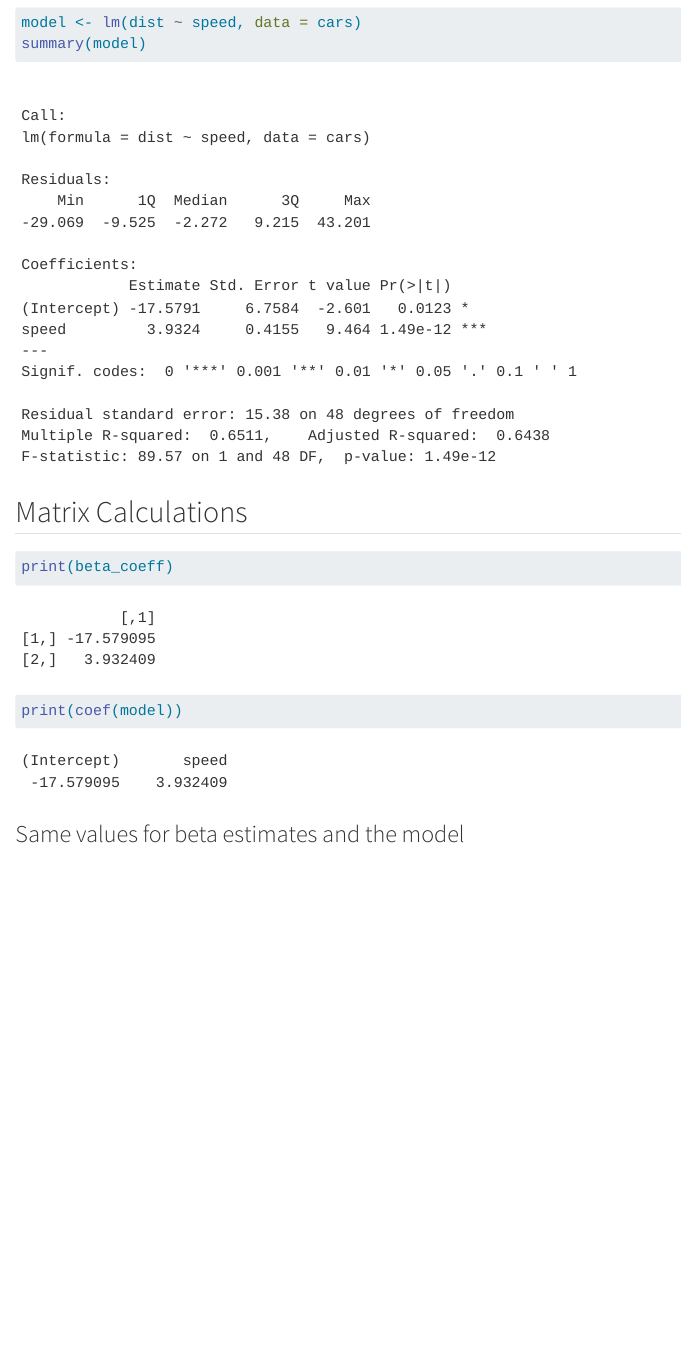
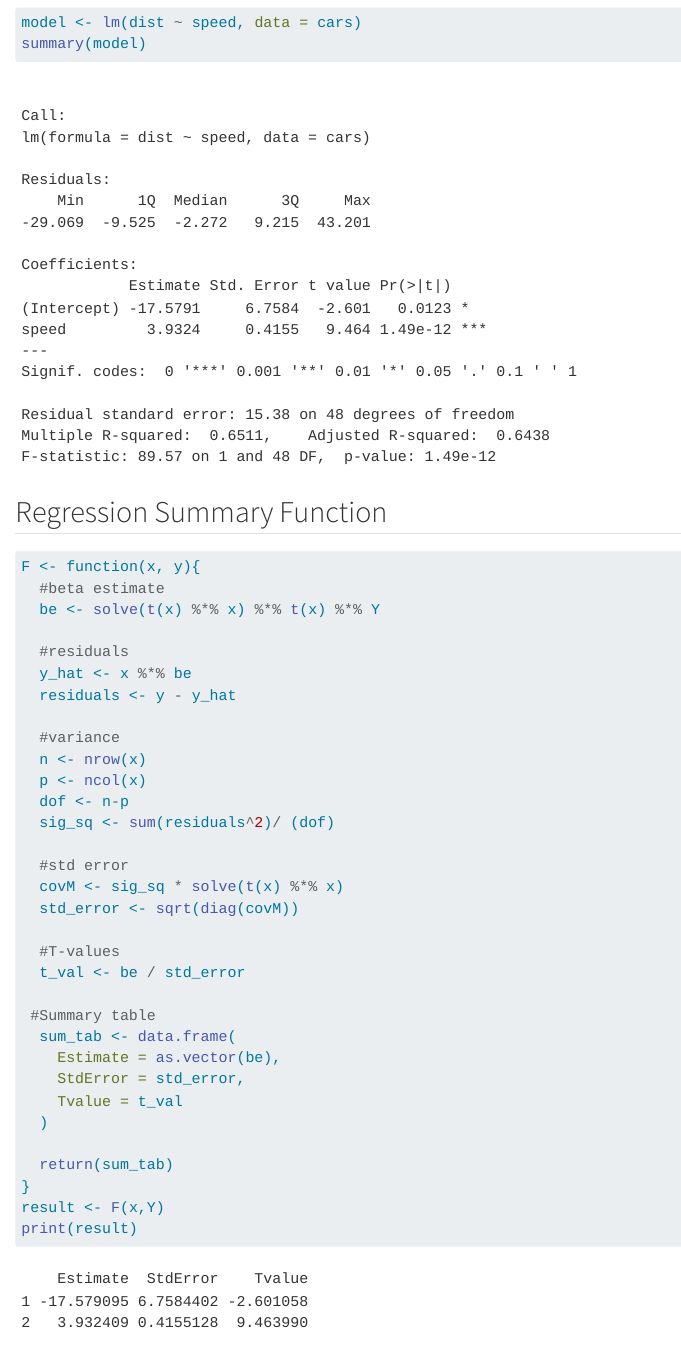
Before and after one commit to SayuriUCT/StatComp-Practicals, a Quarto document (Practical1.qmd): the page in a window 1100 px wide, from 3510 px down. Rendered offline with R 4.5, knitr and Pandoc in place of Quarto, with nearby package versions.

````diff
--- a/Practical One.qmd
+++ b/Practical1.qmd
@@ -101,6 +101,43 @@
 summary(model)
 ```
 
+## Regression Summary Function
+
+```{r}
+F <- function(x, y){
+  #beta estimate
+  be <- solve(t(x) %*% x) %*% t(x) %*% Y
+
+  #residuals
+  y_hat <- x %*% be
+  residuals <- y - y_hat
+
+  #variance
+  n <- nrow(x)
+  p <- ncol(x)
+  dof <- n-p
+  sig_sq <- sum(residuals^2)/ (dof)
+
+  #std error
+  covM <- sig_sq * solve(t(x) %*% x)
+  std_error <- sqrt(diag(covM))
+
+  #T-values
+  t_val <- be / std_error
+
+ #Summary table
+  sum_tab <- data.frame(
+    Estimate = as.vector(be),
+    StdError = std_error,
+    Tvalue = t_val
+  )
+
+  return(sum_tab)
+}
+result <- F(x,Y)
+print(result)
+```
+
 ## Matrix Calculations
 
 ```{r}
````
Also changed, not shown: PracticalDay5.qmd (added, +25 -0 lines), dataframes.R (added).
